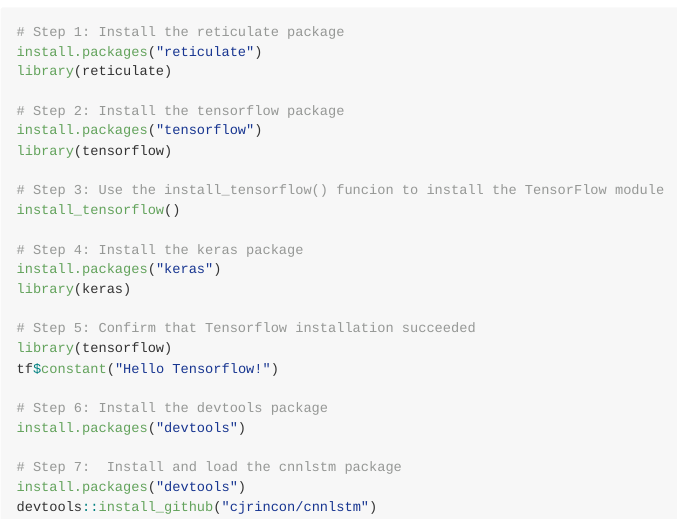
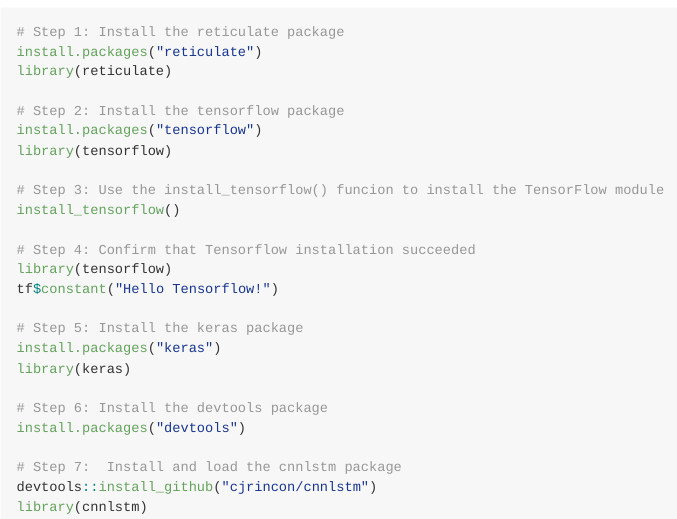
Before and after one commit to cjrincon/cnnlstm, an R Markdown document (README.Rmd): the page in a window 1100 px wide, from 450 px down. Rendered offline with R 4.5, knitr and Pandoc, with nearby package versions; badge pictures from the web are left out.

Commit message:
update README

````diff
--- a/README.Rmd
+++ b/README.Rmd
@@ -47,18 +47,18 @@ library(tensorflow)
 # Step 3: Use the install_tensorflow() funcion to install the TensorFlow module
 install_tensorflow()
 
-# Step 4: Install the keras package
+# Step 4: Confirm that Tensorflow installation succeeded
+library(tensorflow)
+tf$constant("Hello Tensorflow!")
+
+# Step 5: Install the keras package
 install.packages("keras")
 library(keras)
-
-# Step 5: Confirm that Tensorflow installation succeeded
-library(tensorflow)
-tf$constant("Hello Tensorflow!")
 
 # Step 6: Install the devtools package
 install.packages("devtools")
 
 # Step 7:  Install and load the cnnlstm package
-install.packages("devtools")
 devtools::install_github("cjrincon/cnnlstm")
+library(cnnlstm)
 ```
````
Also changed, not shown: README.md.
